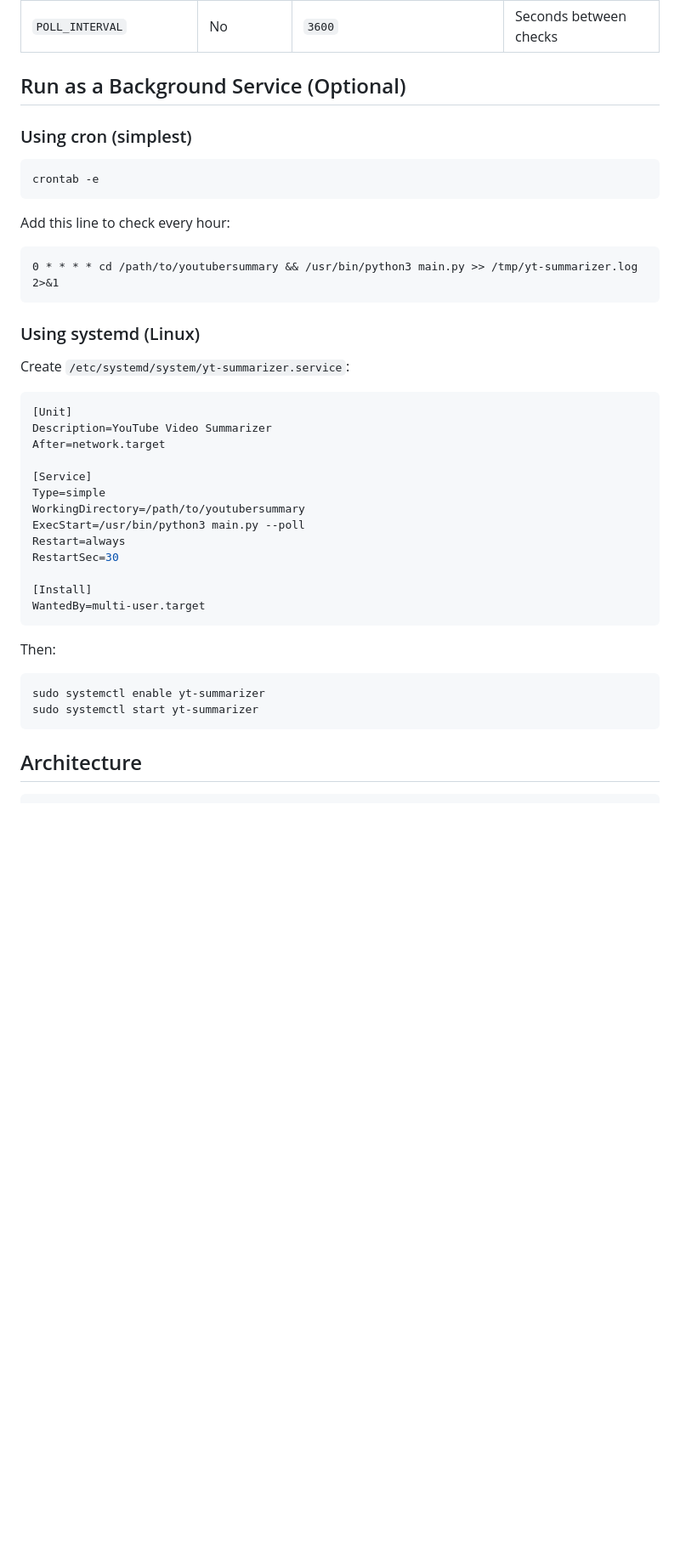
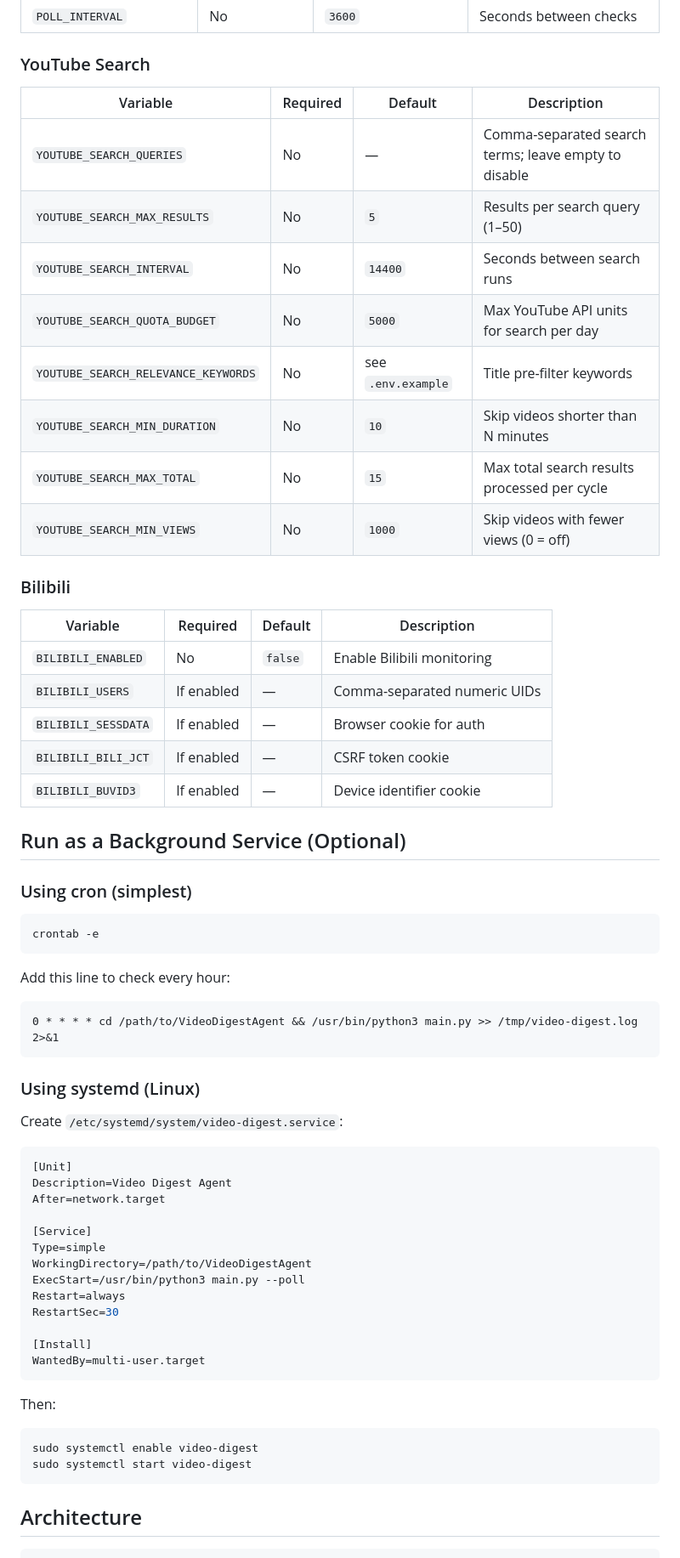
Before and after one commit to likixh/VideoDigestAgent--Feishu, a Markdown page: README.md, the part around one of its changes. Shown at 85% size. Rendered like a GitHub page; blank space fills up the shorter version.

````diff
--- a/README.md
+++ b/README.md
@@ -156,6 +230,29 @@ python3 main.py --check
 | `RECIPIENT_EMAILS` | If email/both | — | Email(s) to send summaries to (comma-separated) |
 | `POLL_INTERVAL` | No | `3600` | Seconds between checks |
 
+### YouTube Search
+
+| Variable | Required | Default | Description |
+|----------|----------|---------|-------------|
+| `YOUTUBE_SEARCH_QUERIES` | No | — | Comma-separated search terms; leave empty to disable |
+| `YOUTUBE_SEARCH_MAX_RESULTS` | No | `5` | Results per search query (1–50) |
+| `YOUTUBE_SEARCH_INTERVAL` | No | `14400` | Seconds between search runs |
+| `YOUTUBE_SEARCH_QUOTA_BUDGET` | No | `5000` | Max YouTube API units for search per day |
+| `YOUTUBE_SEARCH_RELEVANCE_KEYWORDS` | No | see `.env.example` | Title pre-filter keywords |
+| `YOUTUBE_SEARCH_MIN_DURATION` | No | `10` | Skip videos shorter than N minutes |
+| `YOUTUBE_SEARCH_MAX_TOTAL` | No | `15` | Max total search results processed per cycle |
+| `YOUTUBE_SEARCH_MIN_VIEWS` | No | `1000` | Skip videos with fewer views (0 = off) |
+
+### Bilibili
+
+| Variable | Required | Default | Description |
+|----------|----------|---------|-------------|
+| `BILIBILI_ENABLED` | No | `false` | Enable Bilibili monitoring |
+| `BILIBILI_USERS` | If enabled | — | Comma-separated numeric UIDs |
+| `BILIBILI_SESSDATA` | If enabled | — | Browser cookie for auth |
+| `BILIBILI_BILI_JCT` | If enabled | — | CSRF token cookie |
+| `BILIBILI_BUVID3` | If enabled | — | Device identifier cookie |
+
 ## Run as a Background Service (Optional)
 
 ### Using cron (simplest)
@@ -166,21 +263,21 @@ crontab -e
 
 Add this line to check every hour:
 ```
-0 * * * * cd /path/to/youtubersummary && /usr/bin/python3 main.py >> /tmp/yt-summarizer.log 2>&1
+0 * * * * cd /path/to/VideoDigestAgent && /usr/bin/python3 main.py >> /tmp/video-digest.log 2>&1
 ```
 
 ### Using systemd (Linux)
 
-Create `/etc/systemd/system/yt-summarizer.service`:
+Create `/etc/systemd/system/video-digest.service`:
 
 ```ini
 [Unit]
-Description=YouTube Video Summarizer
+Description=Video Digest Agent
 After=network.target
 
 [Service]
 Type=simple
-WorkingDirectory=/path/to/youtubersummary
+WorkingDirectory=/path/to/VideoDigestAgent
 ExecStart=/usr/bin/python3 main.py --poll
 Restart=always
 RestartSec=30
@@ -191,8 +288,8 @@ WantedBy=multi-user.target
 
 Then:
 ```bash
-sudo systemctl enable yt-summarizer
-sudo systemctl start yt-summarizer
+sudo systemctl enable video-digest
+sudo systemctl start video-digest
 ```
 
 ## Architecture
````
Also changed, not shown: other parts of README.md (+101 -25 lines).
